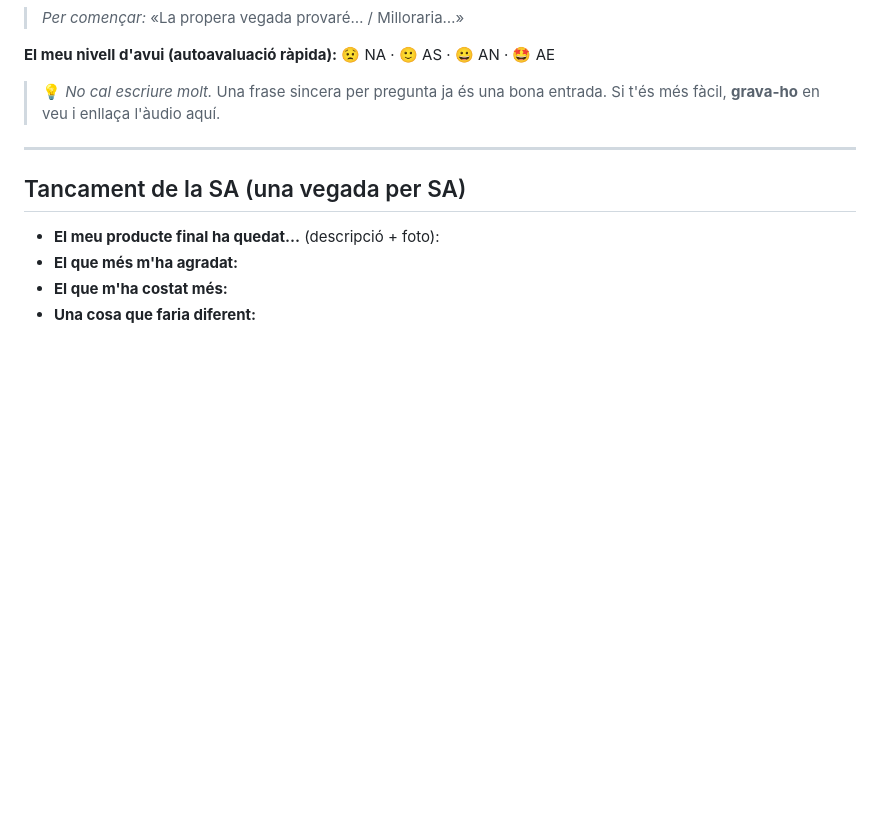
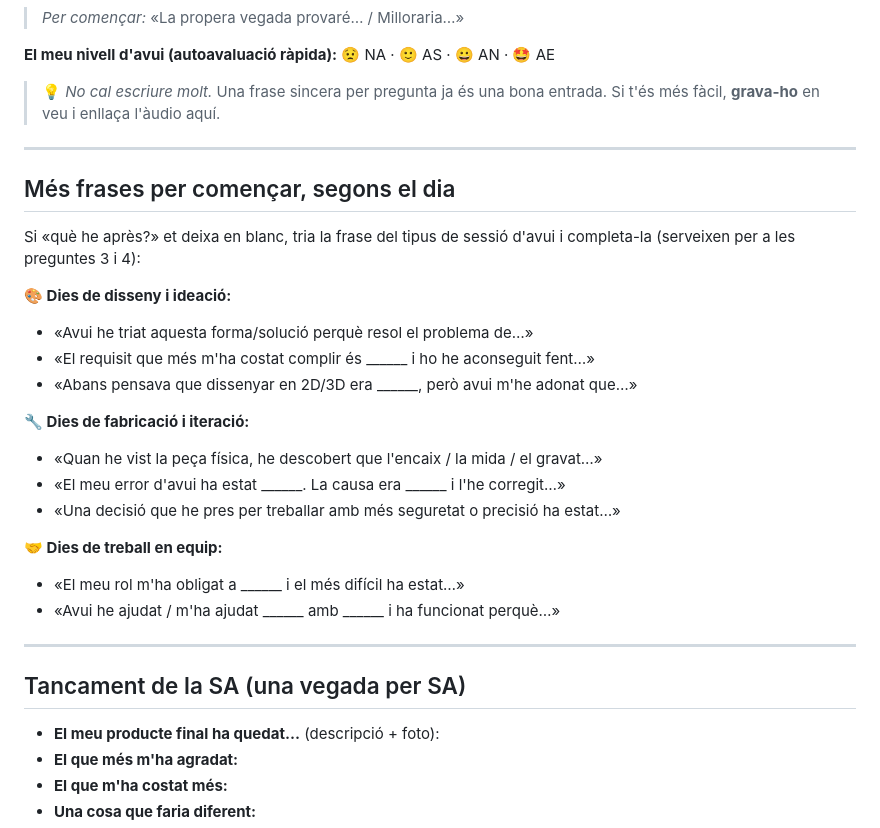
Before and after one commit to tomeu-cd100/maker-1ESO-2627, a Markdown page: Avaluació/Diari_de_taller.md, the part around the change. Drawn GitHub-style; blank space fills up the shorter version.

```diff
--- a/Avaluació/Diari_de_taller.md
+++ b/Avaluació/Diari_de_taller.md
@@ -58,6 +58,27 @@
 
 ---
 
+## Més frases per començar, segons el dia
+
+Si «què he après?» et deixa en blanc, tria la frase del tipus de sessió d'avui i completa-la
+(serveixen per a les preguntes 3 i 4):
+
+**🎨 Dies de disseny i ideació:**
+- «Avui he triat aquesta forma/solució perquè resol el problema de…»
+- «El requisit que més m'ha costat complir és ______ i ho he aconseguit fent…»
+- «Abans pensava que dissenyar en 2D/3D era ______, però avui m'he adonat que…»
+
+**🔧 Dies de fabricació i iteració:**
+- «Quan he vist la peça física, he descobert que l'encaix / la mida / el gravat…»
+- «El meu error d'avui ha estat ______. La causa era ______ i l'he corregit…»
+- «Una decisió que he pres per treballar amb més seguretat o precisió ha estat…»
+
+**🤝 Dies de treball en equip:**
+- «El meu rol m'ha obligat a ______ i el més difícil ha estat…»
+- «Avui he ajudat / m'ha ajudat ______ amb ______ i ha funcionat perquè…»
+
+---
+
 ## Tancament de la SA (una vegada per SA)
 
 - **El meu producte final ha quedat...** (descripció + foto):
```
Also changed, not shown: Avaluació/Instruments_formatius.md (+10 -0 lines), Programació didàctica/Aprenentatge_cooperatiu.md (+13 -6 lines).
